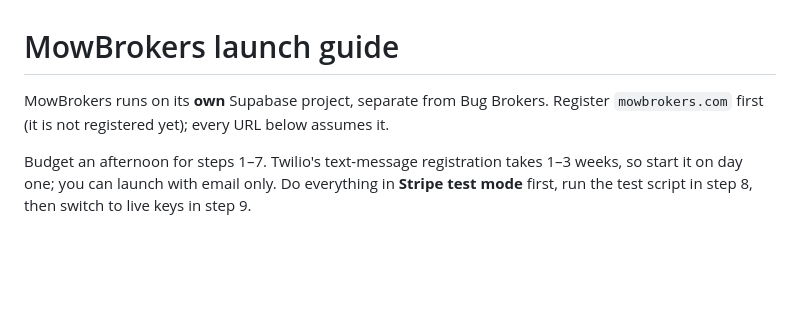
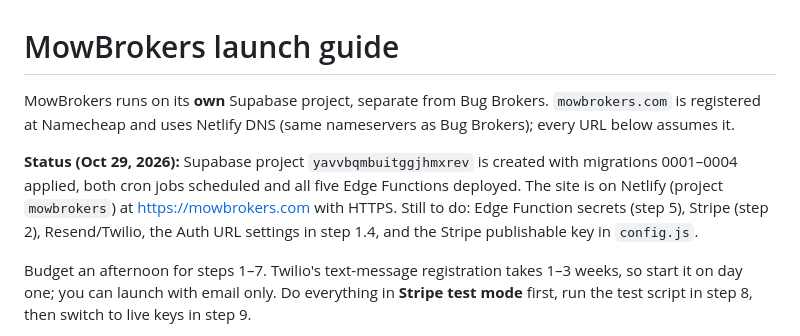
Before and after one commit to MakoLeaks/MowBrokers, a Markdown page: docs/LAUNCH.md, the part around the change. Rendered like a GitHub page; blank space fills up the shorter version.

Commit message:
Record launch status in LAUNCH.md
Co-Authored-By: Claude Opus 5.5 <noreply@anthropic.com>
Claude-Session: https://claude.ai/code/session_01VyuFDZqykFoLWEZVJrTQon

```diff
--- a/docs/LAUNCH.md
+++ b/docs/LAUNCH.md
@@ -1,6 +1,8 @@
 # MowBrokers launch guide
 
-MowBrokers runs on its **own** Supabase project, separate from Bug Brokers. Register `mowbrokers.com` first (it is not registered yet); every URL below assumes it.
+MowBrokers runs on its **own** Supabase project, separate from Bug Brokers. `mowbrokers.com` is registered at Namecheap and uses Netlify DNS (same nameservers as Bug Brokers); every URL below assumes it.
+
+**Status (Oct 29, 2026):** Supabase project `yavvbqmbuitggjhmxrev` is created with migrations 0001–0004 applied, both cron jobs scheduled and all five Edge Functions deployed. The site is on Netlify (project `mowbrokers`) at https://mowbrokers.com with HTTPS. Still to do: Edge Function secrets (step 5), Stripe (step 2), Resend/Twilio, the Auth URL settings in step 1.4, and the Stripe publishable key in `config.js`.
 
 Budget an afternoon for steps 1–7. Twilio's text-message registration takes 1–3 weeks, so start it on day one; you can launch with email only. Do everything in **Stripe test mode** first, run the test script in step 8, then switch to live keys in step 9.
 
```
